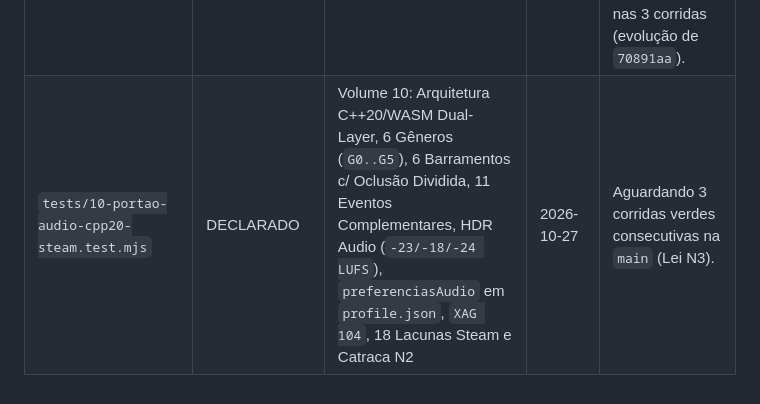
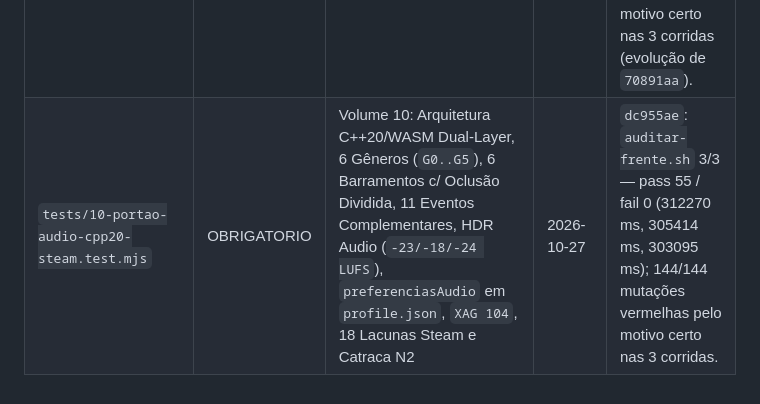
Before and after one commit to dudujarra-cora/bio-foil, a Markdown page: padrao/protocolo/PORTOES.md, the part around the change. Rendered like a GitHub page.

Commit message:
chore(protocolo): promove portao 10 a OBRIGATORIO apos 3/3 corridas verdes na main (dc955ae)

```diff
--- a/padrao/protocolo/PORTOES.md
+++ b/padrao/protocolo/PORTOES.md
@@ -15,4 +15,4 @@ O hook lê **só** as linhas com status exato `OBRIGATORIO`. O portão `tests/02
 | `tests/07-onda5-catalogo-chefe.test.mjs` | OBRIGATORIO | Onda 5: Catálogo Completo (7 Armas, 6 Órgãos c/ Isolamento 5s, 8 Biomas, 5 Naves, 10 Upgrades, 20 Itens Loja) e 3 Fases da Draga Continental (`src/onda5-catalogo-chefe/`) | 2026-10-23 | `e704a1e`: `auditar-frente.sh` 3/3 — pass 38 / fail 0 (37856 ms, 37716 ms, 37871 ms); 82/82 mutações vermelhas pelo motivo certo nas 3 corridas. |
 | `tests/08-onda6-ui-juncao.test.mjs` | OBRIGATORIO | Onda 6: Presenter Wireframe 960x540 -> 1080p, Canal L3 de Visibilidade, 15 Comandos Atômicos, Persistência `profile.json` e 8 Cues Sonoros (`src/onda6-ui/`) | 2026-10-23 | `e704a1e`: `auditar-frente.sh` 3/3 — pass 38 / fail 0 (37856 ms, 37716 ms, 37871 ms); 82/82 mutações vermelhas pelo motivo certo nas 3 corridas. |
 | `tests/09-mutacoes-reais.test.mjs` | OBRIGATORIO | B6: re-executa todas as mutações de `mutacoes.json` numa cópia e confere a 1ª linha de falha real | 2026-10-22 | `e704a1e`: `auditar-frente.sh` 3/3 — pass 38 / fail 0 (37856 ms, 37716 ms, 37871 ms); 82/82 mutações vermelhas pelo motivo certo nas 3 corridas (evolução de `70891aa`). |
-| `tests/10-portao-audio-cpp20-steam.test.mjs` | DECLARADO | Volume 10: Arquitetura C++20/WASM Dual-Layer, 6 Gêneros (`G0..G5`), 6 Barramentos c/ Oclusão Dividida, 11 Eventos Complementares, HDR Audio (`-23/-18/-24 LUFS`), `preferenciasAudio` em `profile.json`, `XAG 104`, 18 Lacunas Steam e Catraca N2 | 2026-10-27 | Aguardando 3 corridas verdes consecutivas na `main` (Lei N3). |
+| `tests/10-portao-audio-cpp20-steam.test.mjs` | OBRIGATORIO | Volume 10: Arquitetura C++20/WASM Dual-Layer, 6 Gêneros (`G0..G5`), 6 Barramentos c/ Oclusão Dividida, 11 Eventos Complementares, HDR Audio (`-23/-18/-24 LUFS`), `preferenciasAudio` em `profile.json`, `XAG 104`, 18 Lacunas Steam e Catraca N2 | 2026-10-27 | `dc955ae`: `auditar-frente.sh` 3/3 — pass 55 / fail 0 (312270 ms, 305414 ms, 303095 ms); 144/144 mutações vermelhas pelo motivo certo nas 3 corridas. |
```
